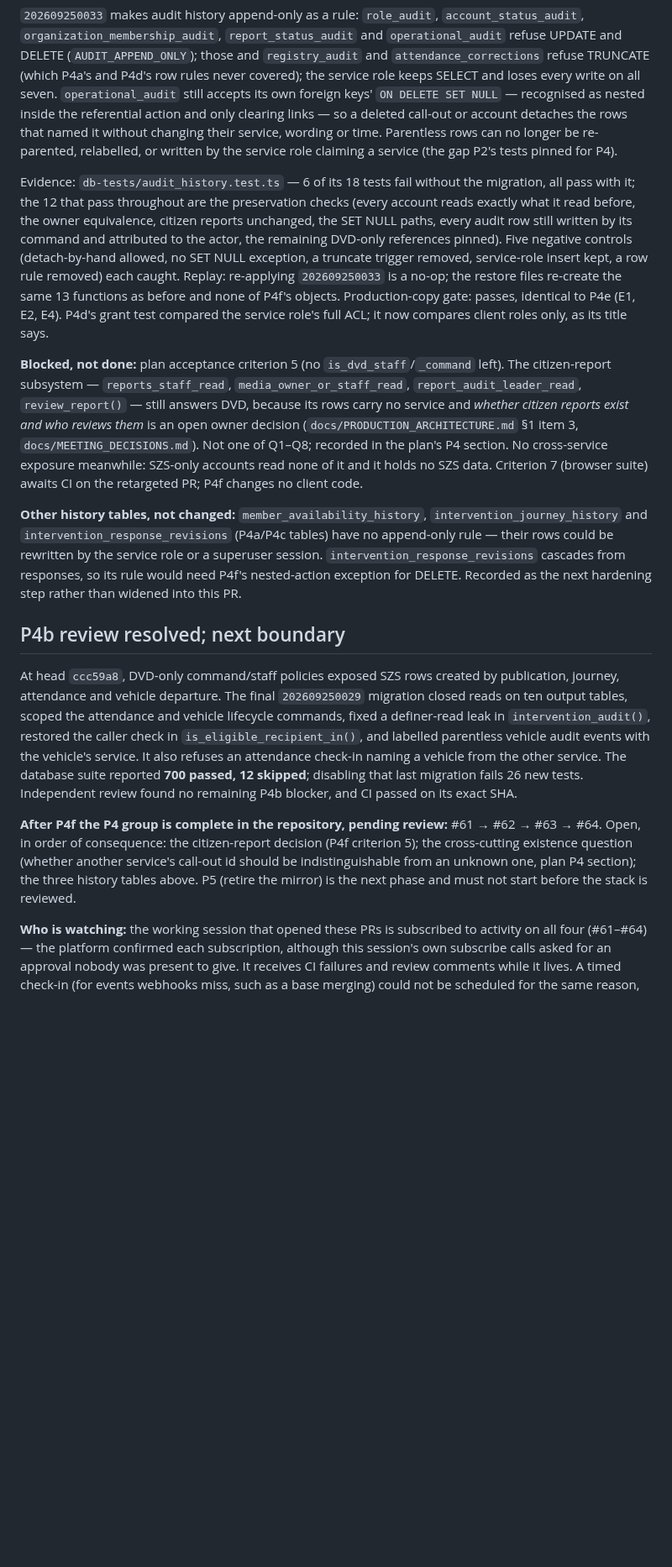
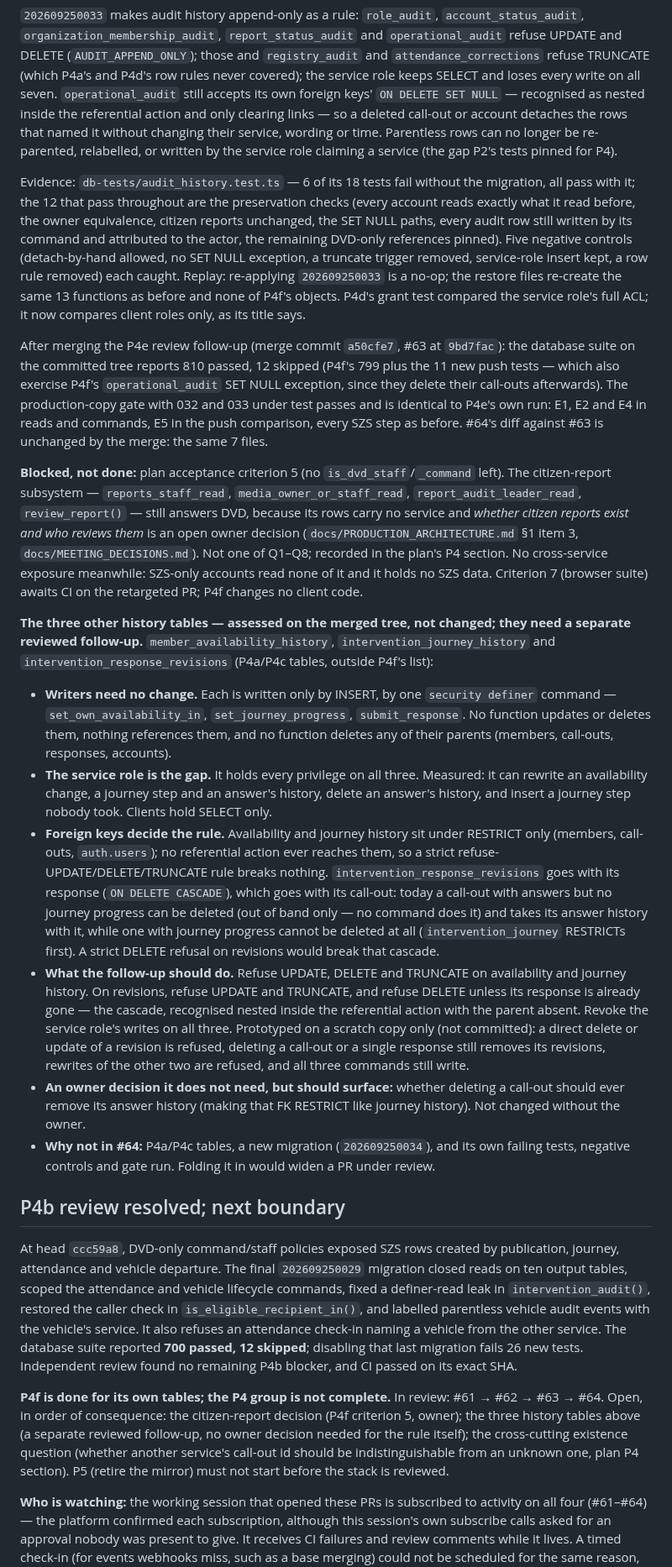
Before and after one commit to Dado211207/dvd-tivat-app, a Markdown page: docs/ai/MULTI_ORG_HANDOFF.md, the part around one of its changes. Shown at 84% size. Rendered like a GitHub page; blank space fills up the shorter version.

```diff
--- a/docs/ai/MULTI_ORG_HANDOFF.md
+++ b/docs/ai/MULTI_ORG_HANDOFF.md
@@ -61,17 +61,26 @@ Catalogued at `202609250032` first: every policy, privilege, writer and trigger
 
 `202609250033` makes audit history append-only as a rule: `role_audit`, `account_status_audit`, `organization_membership_audit`, `report_status_audit` and `operational_audit` refuse UPDATE and DELETE (`AUDIT_APPEND_ONLY`); those and `registry_audit` and `attendance_corrections` refuse TRUNCATE (which P4a's and P4d's row rules never covered); the service role keeps SELECT and loses every write on all seven. `operational_audit` still accepts its own foreign keys' `ON DELETE SET NULL` — recognised as nested inside the referential action and only clearing links — so a deleted call-out or account detaches the rows that named it without changing their service, wording or time. Parentless rows can no longer be re-parented, relabelled, or written by the service role claiming a service (the gap P2's tests pinned for P4).
 
-Evidence: `db-tests/audit_history.test.ts` — 6 of its 18 tests fail without the migration, all pass with it; the 12 that pass throughout are the preservation checks (every account reads exactly what it read before, the owner equivalence, citizen reports unchanged, the SET NULL paths, every audit row still written by its command and attributed to the actor, the remaining DVD-only references pinned). Five negative controls (detach-by-hand allowed, no SET NULL exception, a truncate trigger removed, service-role insert kept, a row rule removed) each caught. Replay: re-applying `202609250033` is a no-op; the restore files re-create the same 13 functions as before and none of P4f's objects. Production-copy gate: passes, identical to P4e (E1, E2, E4). P4d's grant test compared the service role's full ACL; it now compares client roles only, as its title says.
+Evidence: `db-tests/audit_history.test.ts` — 6 of its 18 tests fail without the migration, all pass with it; the 12 that pass throughout are the preservation checks (every account reads exactly what it read before, the owner equivalence, citizen reports unchanged, the SET NULL paths, every audit row still written by its command and attributed to the actor, the remaining DVD-only references pinned). Five negative controls (detach-by-hand allowed, no SET NULL exception, a truncate trigger removed, service-role insert kept, a row rule removed) each caught. Replay: re-applying `202609250033` is a no-op; the restore files re-create the same 13 functions as before and none of P4f's objects. P4d's grant test compared the service role's full ACL; it now compares client roles only, as its title says.
+
+After merging the P4e review follow-up (merge commit `a50cfe7`, #63 at `9bd7fac`): the database suite on the committed tree reports 810 passed, 12 skipped (P4f's 799 plus the 11 new push tests — which also exercise P4f's `operational_audit` SET NULL exception, since they delete their call-outs afterwards). The production-copy gate with 032 and 033 under test passes and is identical to P4e's own run: E1, E2 and E4 in reads and commands, E5 in the push comparison, every SZS step as before. #64's diff against #63 is unchanged by the merge: the same 7 files.
 
 **Blocked, not done:** plan acceptance criterion 5 (no `is_dvd_staff`/`_command` left). The citizen-report subsystem — `reports_staff_read`, `media_owner_or_staff_read`, `report_audit_leader_read`, `review_report()` — still answers DVD, because its rows carry no service and *whether citizen reports exist and who reviews them* is an open owner decision (`docs/PRODUCTION_ARCHITECTURE.md` §1 item 3, `docs/MEETING_DECISIONS.md`). Not one of Q1–Q8; recorded in the plan's P4 section. No cross-service exposure meanwhile: SZS-only accounts read none of it and it holds no SZS data. Criterion 7 (browser suite) awaits CI on the retargeted PR; P4f changes no client code.
 
-**Other history tables, not changed:** `member_availability_history`, `intervention_journey_history` and `intervention_response_revisions` (P4a/P4c tables) have no append-only rule — their rows could be rewritten by the service role or a superuser session. `intervention_response_revisions` cascades from responses, so its rule would need P4f's nested-action exception for DELETE. Recorded as the next hardening step rather than widened into this PR.
+**The three other history tables — assessed on the merged tree, not changed; they need a separate reviewed follow-up.** `member_availability_history`, `intervention_journey_history` and `intervention_response_revisions` (P4a/P4c tables, outside P4f's list):
+
+- **Writers need no change.** Each is written only by INSERT, by one `security definer` command — `set_own_availability_in`, `set_journey_progress`, `submit_response`. No function updates or deletes them, nothing references them, and no function deletes any of their parents (members, call-outs, responses, accounts).
+- **The service role is the gap.** It holds every privilege on all three. Measured: it can rewrite an availability change, a journey step and an answer's history, delete an answer's history, and insert a journey step nobody took. Clients hold SELECT only.
+- **Foreign keys decide the rule.** Availability and journey history sit under RESTRICT only (members, call-outs, `auth.users`); no referential action ever reaches them, so a strict refuse-UPDATE/DELETE/TRUNCATE rule breaks nothing. `intervention_response_revisions` goes with its response (`ON DELETE CASCADE`), which goes with its call-out: today a call-out with answers but no journey progress can be deleted (out of band only — no command does it) and takes its answer history with it, while one with journey progress cannot be deleted at all (`intervention_journey` RESTRICTs first). A strict DELETE refusal on revisions would break that cascade.
+- **What the follow-up should do.** Refuse UPDATE, DELETE and TRUNCATE on availability and journey history. On revisions, refuse UPDATE and TRUNCATE, and refuse DELETE unless its response is already gone — the cascade, recognised nested inside the referential action with the parent absent. Revoke the service role's writes on all three. Prototyped on a scratch copy only (not committed): a direct delete or update of a revision is refused, deleting a call-out or a single response still removes its revisions, rewrites of the other two are refused, and all three commands still write.
+- **An owner decision it does not need, but should surface:** whether deleting a call-out should ever remove its answer history (making that FK RESTRICT like journey history). Not changed without the owner.
+- **Why not in #64:** P4a/P4c tables, a new migration (`202609250034`), and its own failing tests, negative controls and gate run. Folding it in would widen a PR under review.
 
 ## P4b review resolved; next boundary
 
 At head `ccc59a8`, DVD-only command/staff policies exposed SZS rows created by publication, journey, attendance and vehicle departure. The final `202609250029` migration closed reads on ten output tables, scoped the attendance and vehicle lifecycle commands, fixed a definer-read leak in `intervention_audit()`, restored the caller check in `is_eligible_recipient_in()`, and labelled parentless vehicle audit events with the vehicle's service. It also refuses an attendance check-in naming a vehicle from the other service. The database suite reported **700 passed, 12 skipped**; disabling that last migration fails 26 new tests. Independent review found no remaining P4b blocker, and CI passed on its exact SHA.
 
-**After P4f the P4 group is complete in the repository, pending review:** #61 → #62 → #63 → #64. Open, in order of consequence: the citizen-report decision (P4f criterion 5); the cross-cutting existence question (whether another service's call-out id should be indistinguishable from an unknown one, plan P4 section); the three history tables above. P5 (retire the mirror) is the next phase and must not start before the stack is reviewed.
+**P4f is done for its own tables; the P4 group is not complete.** In review: #61 → #62 → #63 → #64. Open, in order of consequence: the citizen-report decision (P4f criterion 5, owner); the three history tables above (a separate reviewed follow-up, no owner decision needed for the rule itself); the cross-cutting existence question (whether another service's call-out id should be indistinguishable from an unknown one, plan P4 section). P5 (retire the mirror) must not start before the stack is reviewed.
 
 **Who is watching:** the working session that opened these PRs is subscribed to activity on all four (#61–#64) — the platform confirmed each subscription, although this session's own subscribe calls asked for an approval nobody was present to give. It receives CI failures and review comments while it lives. A timed check-in (for events webhooks miss, such as a base merging) could not be scheduled for the same reason, so a merge of #61 must be noticed by whoever merges it: retarget #62 to `main` then, and wait for its real CI.
 
```
Also changed, not shown: other parts of docs/ai/MULTI_ORG_HANDOFF.md (+1 -1 lines), docs/MULTI_ORG_PLAN.md (+20 -1 lines).
